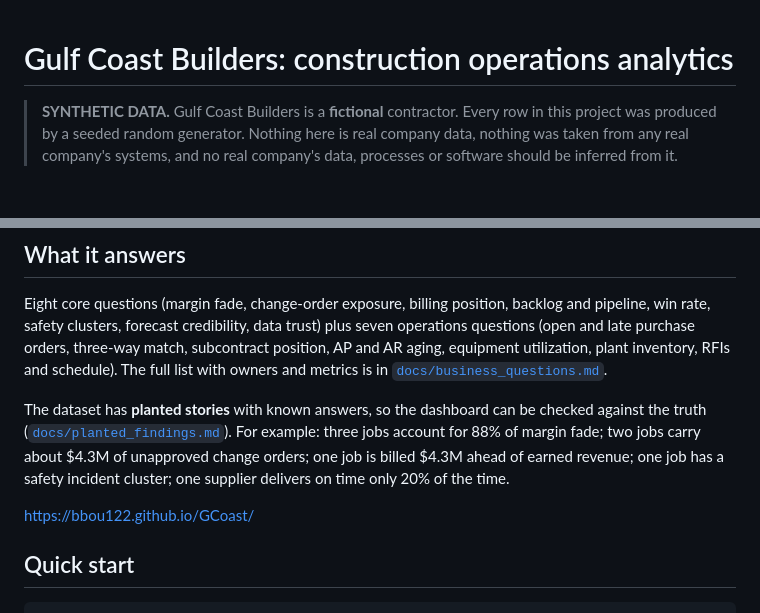
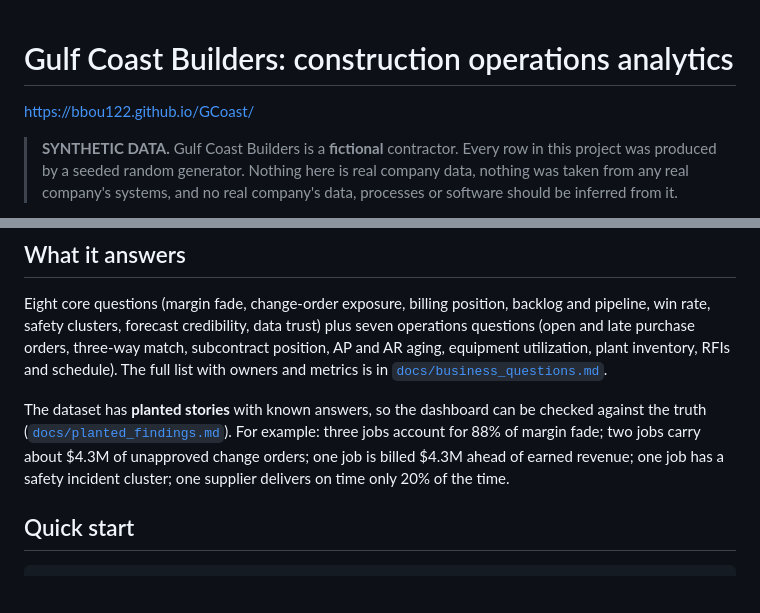
Before and after one commit to bbou122/GCoast, a Markdown page: README.md, 2 parts joined by grey strips. Rendered like a GitHub page; blank space fills up the shorter version.

```diff
--- a/README.md
+++ b/README.md
@@ -1,4 +1,6 @@
 # Gulf Coast Builders: construction operations analytics
+
+https://bbou122.github.io/GCoast/
 
 > **SYNTHETIC DATA.** Gulf Coast Builders is a **fictional** contractor. Every row in this project was produced by a seeded random generator. Nothing here is real company data, nothing was taken from any real company's systems, and no real company's data, processes or software should be inferred from it.
 
@@ -11,8 +13,6 @@ An end-to-end analytics project for a construction firm, built to show how raw o
 Eight core questions (margin fade, change-order exposure, billing position, backlog and pipeline, win rate, safety clusters, forecast credibility, data trust) plus seven operations questions (open and late purchase orders, three-way match, subcontract position, AP and AR aging, equipment utilization, plant inventory, RFIs and schedule). The full list with owners and metrics is in [`docs/business_questions.md`](docs/business_questions.md).
 
 The dataset has **planted stories** with known answers, so the dashboard can be checked against the truth ([`docs/planted_findings.md`](docs/planted_findings.md)). For example: three jobs account for 88% of margin fade; two jobs carry about $4.3M of unapproved change orders; one job is billed $4.3M ahead of earned revenue; one job has a safety incident cluster; one supplier delivers on time only 20% of the time.
-
-https://bbou122.github.io/GCoast/
 
 ## Quick start
 
```
